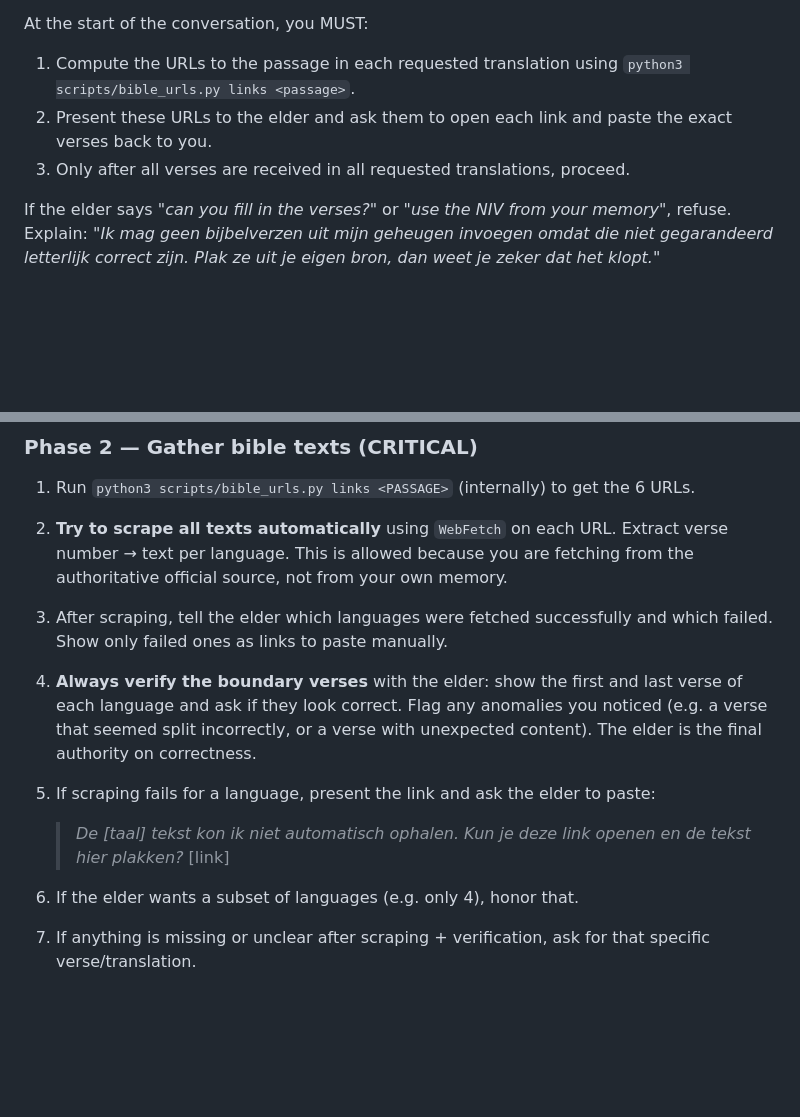
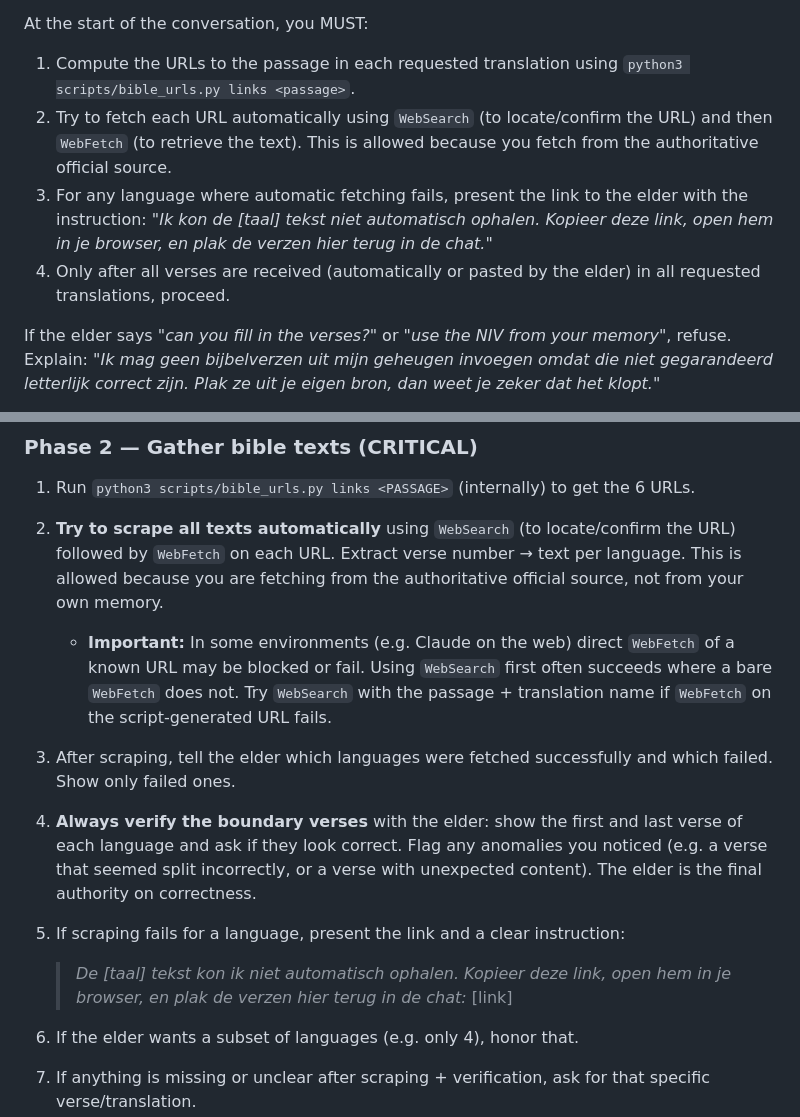
Before and after one commit to roeltje25/Hvv-sermon-kit, a Markdown page: CLAUDE.md, 2 parts joined by grey strips. Drawn GitHub-style; blank space fills up the shorter version.

Commit message:
Update CLAUDE.md: WebSearch-first strategy for Bible text fetching in chat
In chat environments (e.g. Claude on the web), direct WebFetch of known URLs
can be blocked. Rule 1 and Phase 2 now instruct Claude to try WebSearch first
to locate/confirm URLs before fetching, and to ask elders to copy-paste any
link whose text could not be retrieved automatically.

https://claude.ai/code/session_01HU18TsWLRtfX22bLAK2Uxh

```diff
--- a/CLAUDE.md
+++ b/CLAUDE.md
@@ -18,8 +18,9 @@ This repository contains scripts that produce these outputs from configuration f
 At the start of the conversation, you MUST:
 
 1. Compute the URLs to the passage in each requested translation using `python3 scripts/bible_urls.py links <passage>`.
-2. Present these URLs to the elder and ask them to open each link and paste the exact verses back to you.
-3. Only after all verses are received in all requested translations, proceed.
+2. Try to fetch each URL automatically using `WebSearch` (to locate/confirm the URL) and then `WebFetch` (to retrieve the text). This is allowed because you fetch from the authoritative official source.
+3. For any language where automatic fetching fails, present the link to the elder with the instruction: *"Ik kon de [taal] tekst niet automatisch ophalen. Kopieer deze link, open hem in je browser, en plak de verzen hier terug in de chat."*
+4. Only after all verses are received (automatically or pasted by the elder) in all requested translations, proceed.
 
 If the elder says *"can you fill in the verses?"* or *"use the NIV from your memory"*, refuse. Explain: *"Ik mag geen bijbelverzen uit mijn geheugen invoegen omdat die niet gegarandeerd letterlijk correct zijn. Plak ze uit je eigen bron, dan weet je zeker dat het klopt."*
 
@@ -167,12 +168,13 @@ Greet the elder warmly in Dutch. Briefly confirm what you'll produce (presentati
 ### Phase 2 — Gather bible texts (CRITICAL)
 
 1. Run `python3 scripts/bible_urls.py links <PASSAGE>` (internally) to get the 6 URLs.
-2. **Try to scrape all texts automatically** using `WebFetch` on each URL. Extract verse number → text per language. This is allowed because you are fetching from the authoritative official source, not from your own memory.
-3. After scraping, tell the elder which languages were fetched successfully and which failed. Show only failed ones as links to paste manually.
+2. **Try to scrape all texts automatically** using `WebSearch` (to locate/confirm the URL) followed by `WebFetch` on each URL. Extract verse number → text per language. This is allowed because you are fetching from the authoritative official source, not from your own memory.
+   - **Important:** In some environments (e.g. Claude on the web) direct `WebFetch` of a known URL may be blocked or fail. Using `WebSearch` first often succeeds where a bare `WebFetch` does not. Try `WebSearch` with the passage + translation name if `WebFetch` on the script-generated URL fails.
+3. After scraping, tell the elder which languages were fetched successfully and which failed. Show only failed ones.
 4. **Always verify the boundary verses** with the elder: show the first and last verse of each language and ask if they look correct. Flag any anomalies you noticed (e.g. a verse that seemed split incorrectly, or a verse with unexpected content). The elder is the final authority on correctness.
-5. If scraping fails for a language, present the link and ask the elder to paste:
+5. If scraping fails for a language, present the link and a clear instruction:
 
-   > *De [taal] tekst kon ik niet automatisch ophalen. Kun je deze link openen en de tekst hier plakken?*
+   > *De [taal] tekst kon ik niet automatisch ophalen. Kopieer deze link, open hem in je browser, en plak de verzen hier terug in de chat:*
    > [link]
 
 6. If the elder wants a subset of languages (e.g. only 4), honor that.
```
